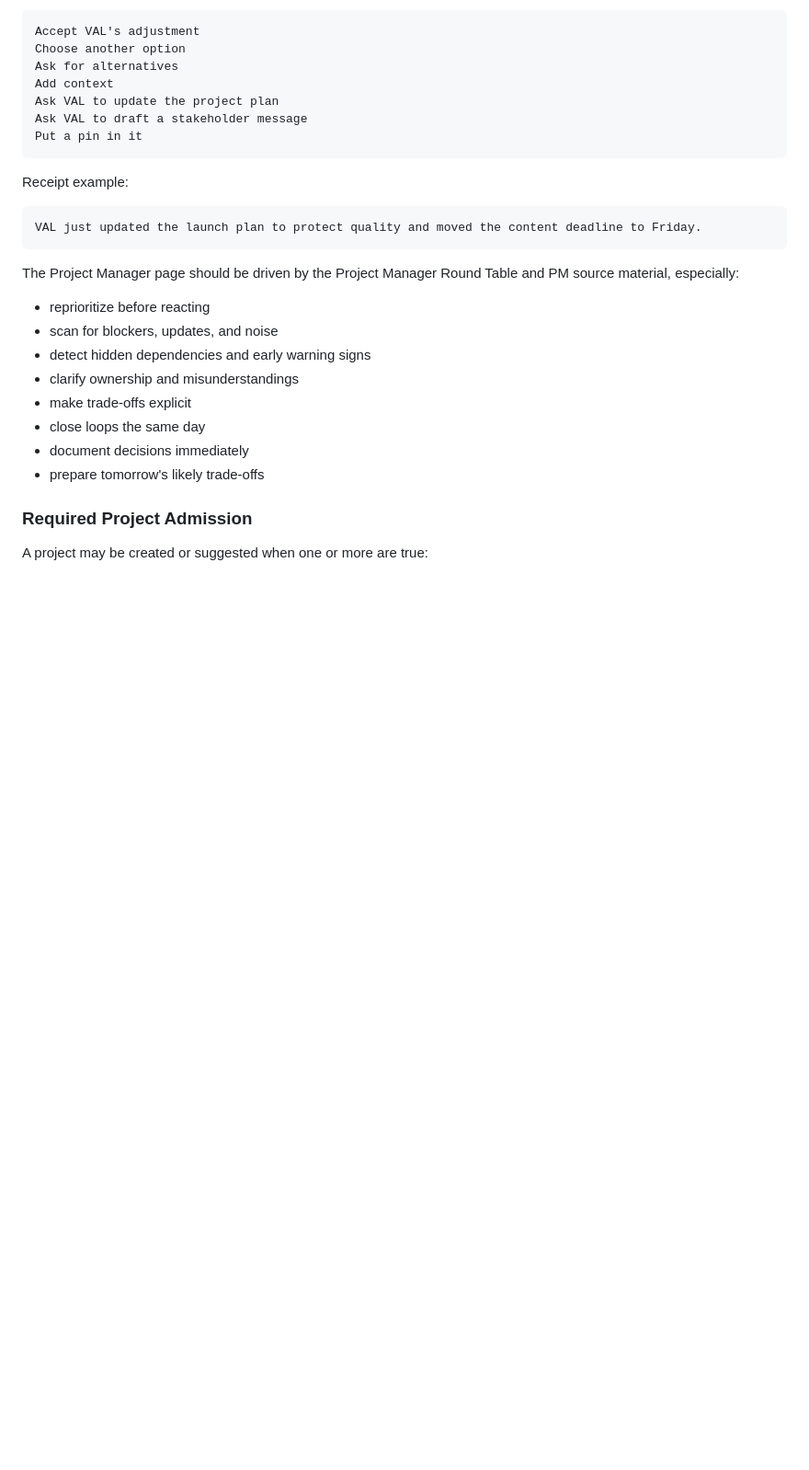
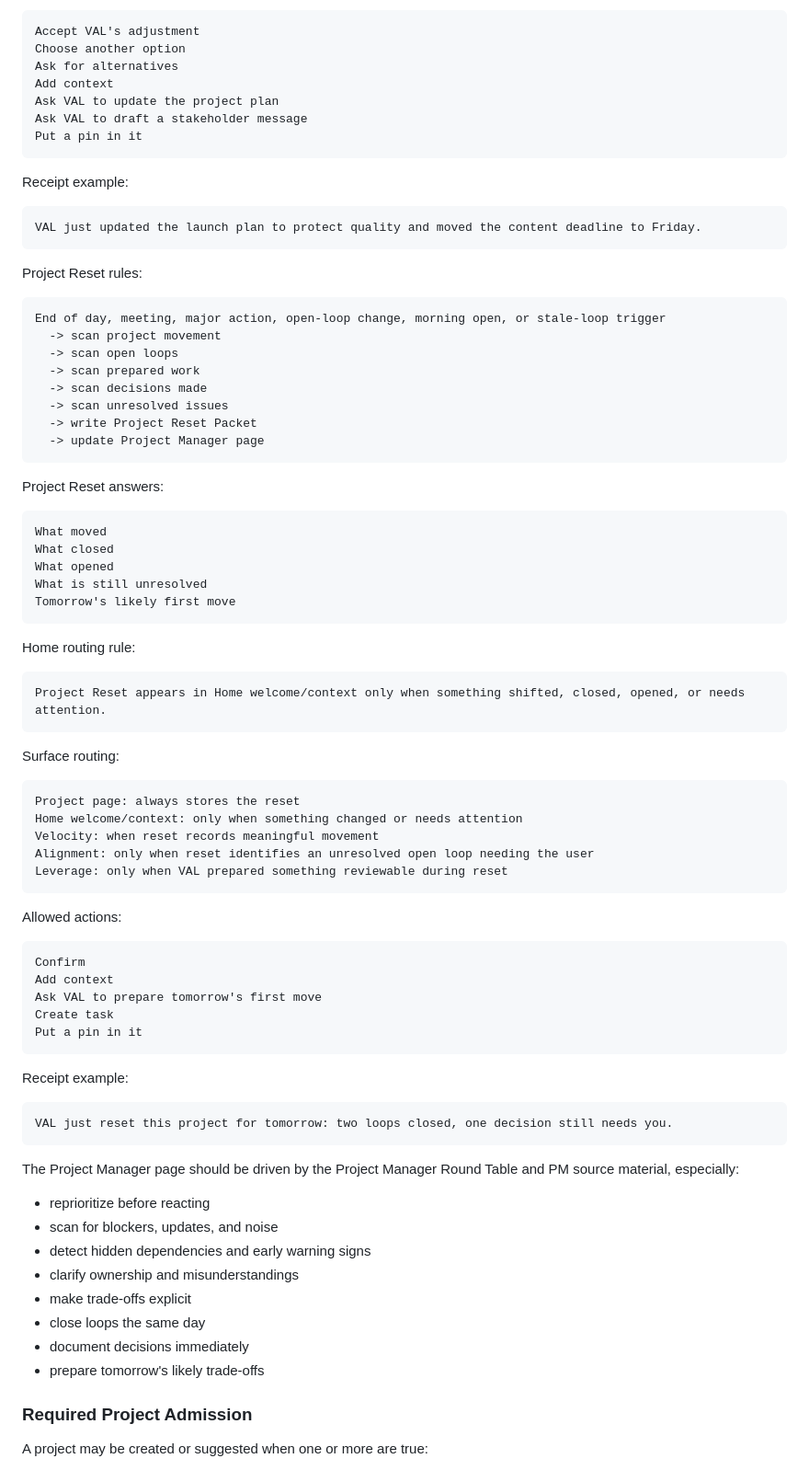
Before and after one commit to JessaGrace1221/jessa_VAL, a Markdown page: docs/VAL_SYSTEM_WIDE_SOURCE_AND_CLICK_MAP.md, the part around one of its changes. Shown at 92% size. GitHub-like rendering; blank space fills up the shorter version.

Commit message:
Document project reset flow

````diff
--- a/docs/VAL_SYSTEM_WIDE_SOURCE_AND_CLICK_MAP.md
+++ b/docs/VAL_SYSTEM_WIDE_SOURCE_AND_CLICK_MAP.md
@@ -1775,6 +1775,61 @@ Receipt example:
 
 ```text
 VAL just updated the launch plan to protect quality and moved the content deadline to Friday.
+```
+
+Project Reset rules:
+
+```text
+End of day, meeting, major action, open-loop change, morning open, or stale-loop trigger
+  -> scan project movement
+  -> scan open loops
+  -> scan prepared work
+  -> scan decisions made
+  -> scan unresolved issues
+  -> write Project Reset Packet
+  -> update Project Manager page
+```
+
+Project Reset answers:
+
+```text
+What moved
+What closed
+What opened
+What is still unresolved
+Tomorrow's likely first move
+```
+
+Home routing rule:
+
+```text
+Project Reset appears in Home welcome/context only when something shifted, closed, opened, or needs attention.
+```
+
+Surface routing:
+
+```text
+Project page: always stores the reset
+Home welcome/context: only when something changed or needs attention
+Velocity: when reset records meaningful movement
+Alignment: only when reset identifies an unresolved open loop needing the user
+Leverage: only when VAL prepared something reviewable during reset
+```
+
+Allowed actions:
+
+```text
+Confirm
+Add context
+Ask VAL to prepare tomorrow's first move
+Create task
+Put a pin in it
+```
+
+Receipt example:
+
+```text
+VAL just reset this project for tomorrow: two loops closed, one decision still needs you.
 ```
 
 The Project Manager page should be driven by the Project Manager Round Table and PM source material, especially:
````
Also changed, not shown: other parts of docs/VAL_SYSTEM_WIDE_SOURCE_AND_CLICK_MAP.md (+1 -1 lines), docs/VAL_CONTEXT_REGISTRY.md (+7 -0 lines), docs/VAL_PROJECT_MANAGER_ROUND_TABLE_AND_PACKETS.md (+82 -1 lines).
